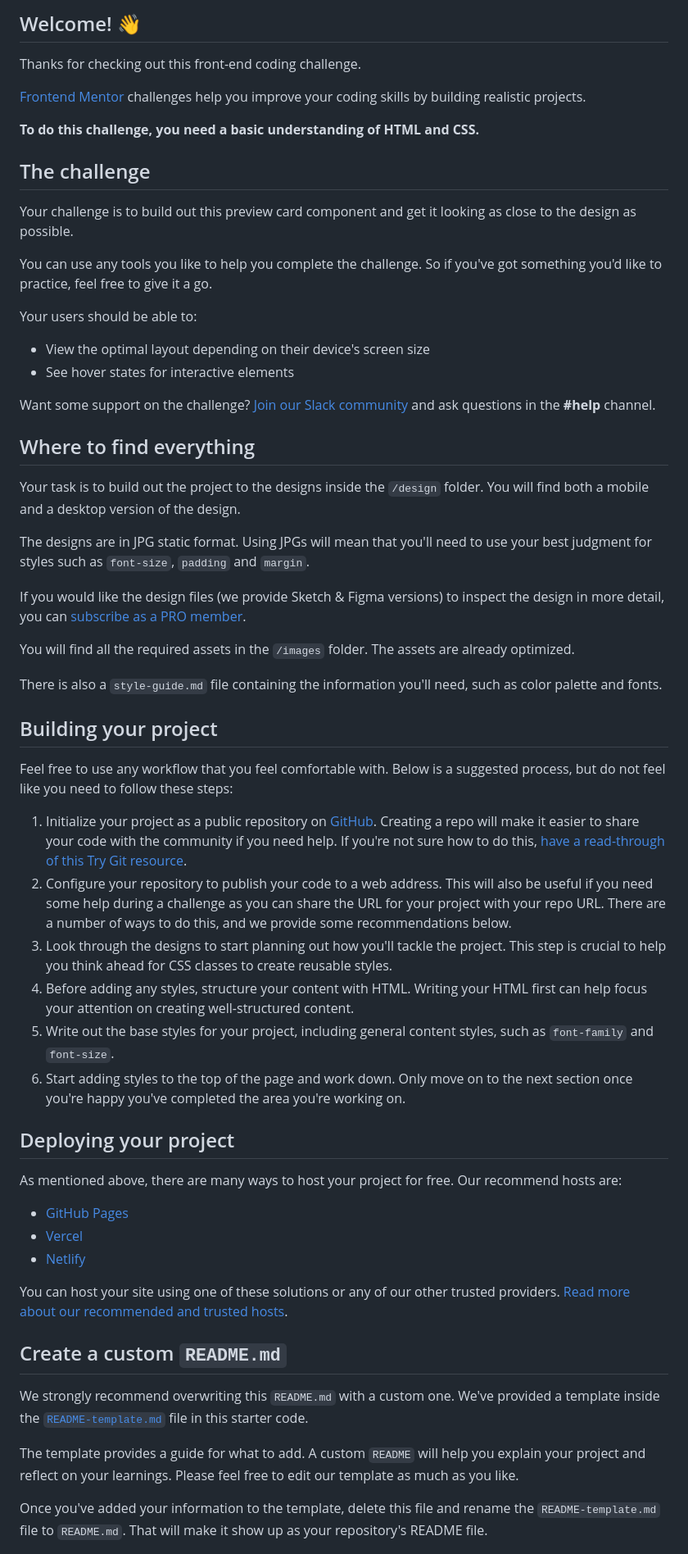
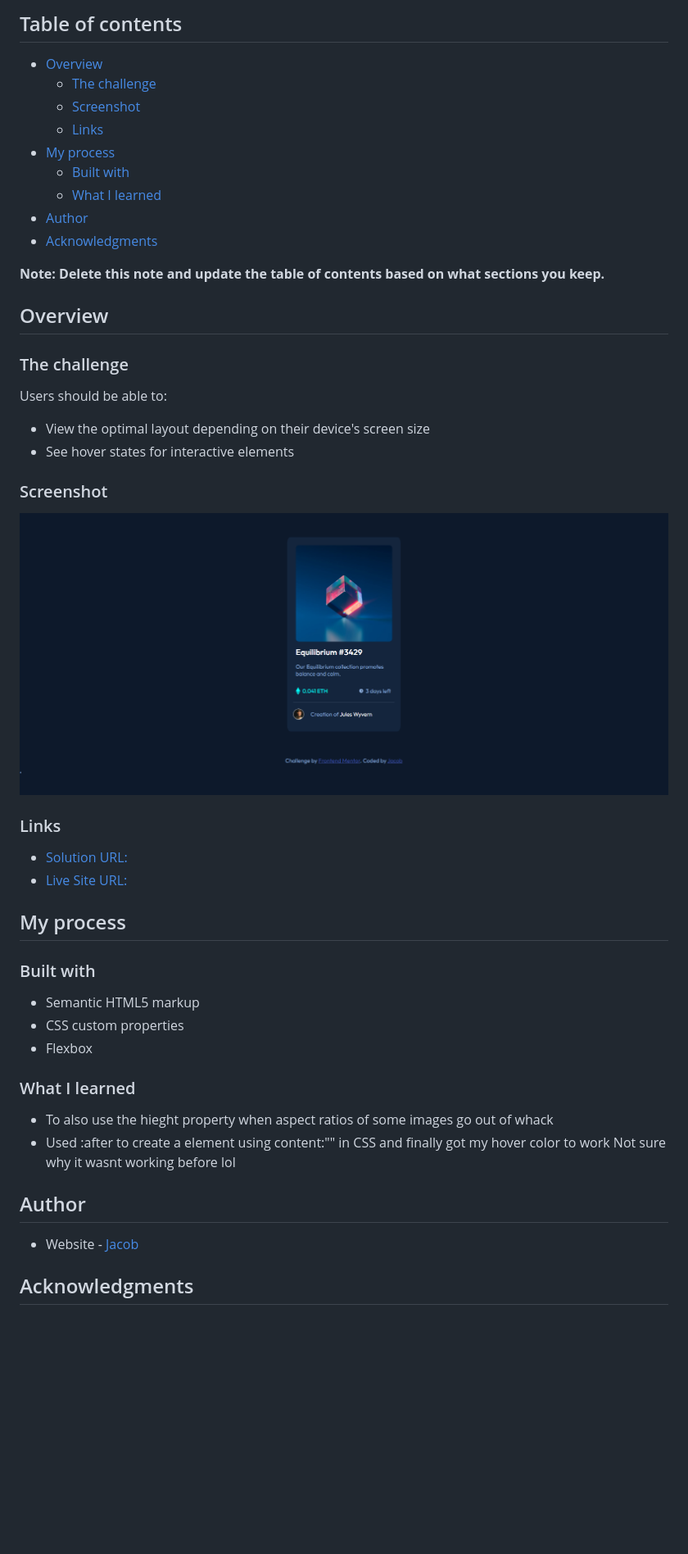
Before and after one commit to jacobgeorge08/frontend-speedrun-week, a Markdown page: docs/nft-preview-card-component/README.md, the part around the change printed below. Shown: that part at 82% size. Rendered like a GitHub page; pictures changed too: docs/nft-preview-card-component/images/ss.PNG (added); blank space fills up the shorter version.

Commit message:
completed nft card and edited readme files

```diff
--- a/docs/nft-preview-card-component/README.md
+++ b/docs/nft-preview-card-component/README.md
@@ -4,63 +4,53 @@
 
-## Welcome! 👋
+## Table of contents
 
-Thanks for checking out this front-end coding challenge.
+- [Overview](#overview)
+  - [The challenge](#the-challenge)
+  - [Screenshot](#screenshot)
+  - [Links](#links)
+- [My process](#my-process)
+  - [Built with](#built-with)
+  - [What I learned](#what-i-learned)
+- [Author](#author)
+- [Acknowledgments](#acknowledgments)
 
-[Frontend Mentor](https://www.frontendmentor.io) challenges help you improve your coding skills by building realistic projects.
+**Note: Delete this note and update the table of contents based on what sections you keep.**
 
-**To do this challenge, you need a basic understanding of HTML and CSS.**
+## Overview
 
-## The challenge
+### The challenge
 
-Your challenge is to build out this preview card component and get it looking as close to the design as possible.
-
-You can use any tools you like to help you complete the challenge. So if you've got something you'd like to practice, feel free to give it a go.
-
-Your users should be able to:
+Users should be able to:
 
 - View the optimal layout depending on their device's screen size
 - See hover states for interactive elements
 
-Want some support on the challenge? [Join our Slack community](https://www.frontendmentor.io/slack) and ask questions in the **#help** channel.
+### Screenshot
 
-## Where to find everything
+![Screenshot](./images/ss.PNG)
 
-Your task is to build out the project to the designs inside the `/design` folder. You will find both a mobile and a desktop version of the design.
+### Links
 
-The designs are in JPG static format. Using JPGs will mean that you'll need to use your best judgment for styles such as `font-size`, `padding` and `margin`.
+- [Solution URL:](https://github.com/jacobgeorge08/frontend-speedrun-week/tree/main/docs/nft-preview-card-component)
+- [Live Site URL:](https://jacobgeorge08.github.io/frontend-speedrun-week/nft-preview-card-component/index.html)
 
-If you would like the design files (we provide Sketch & Figma versions) to inspect the design in more detail, you can [subscribe as a PRO member](https://www.frontendmentor.io/pro).
+## My process
 
-You will find all the required assets in the `/images` folder. The assets are already optimized.
+### Built with
 
-There is also a `style-guide.md` file containing the information you'll need, such as color palette and fonts.
+- Semantic HTML5 markup
+- CSS custom properties
+- Flexbox
 
-## Building your project
+### What I learned
 
-Feel free to use any workflow that you feel comfortable with. Below is a suggested process, but do not feel like you need to follow these steps:
+- To also use the hieght property when aspect ratios of some images go out of whack
+- Used :after to create a element using content:"" in CSS and finally got my hover color to work
+  Not sure why it wasnt working before lol
 
-1. Initialize your project as a public repository on [GitHub](https://github.com/). Creating a repo will make it easier to share your code with the community if you need help. If you're not sure how to do this, [have a read-through of this Try Git resource](https://try.github.io/).
-2. Configure your repository to publish your code to a web address. This will also be useful if you need some help during a challenge as you can share the URL for your project with your repo URL. There are a number of ways to do this, and we provide some recommendations below.
-3. Look through the designs to start planning out how you'll tackle the project. This step is crucial to help you think ahead for CSS classes to create reusable styles.
-4. Before adding any styles, structure your content with HTML. Writing your HTML first can help focus your attention on creating well-structured content.
-5. Write out the base styles for your project, including general content styles, such as `font-family` and `font-size`.
-6. Start adding styles to the top of the page and work down. Only move on to the next section once you're happy you've completed the area you're working on.
+## Author
 
-## Deploying your project
+- Website - [Jacob](https://github.com/jacobgeorge08)
 
-As mentioned above, there are many ways to host your project for free. Our recommend hosts are:
+## Acknowledgments
 
-- [GitHub Pages](https://pages.github.com/)
-- [Vercel](https://vercel.com/)
-- [Netlify](https://www.netlify.com/)
-
-You can host your site using one of these solutions or any of our other trusted providers. [Read more about our recommended and trusted hosts](https://medium.com/frontend-mentor/frontend-mentor-trusted-hosting-providers-bf000dfebe).
-
-## Create a custom `README.md`
-
-We strongly recommend overwriting this `README.md` with a custom one. We've provided a template inside the [`README-template.md`](./README-template.md) file in this starter code.
-
-The template provides a guide for what to add. A custom `README` will help you explain your project and reflect on your learnings. Please feel free to edit our template as much as you like.
-
-Once you've added your information to the template, delete this file and rename the `README-template.md` file to `README.md`. That will make it show up as your repository's README file.
-
```
Also changed, not shown: other parts of docs/nft-preview-card-component/README.md (+3 -28 lines), README.md (+1 -1 lines), docs/nft-preview-card-component/README-template.md (deleted, +0 -111 lines), 3 other files.
